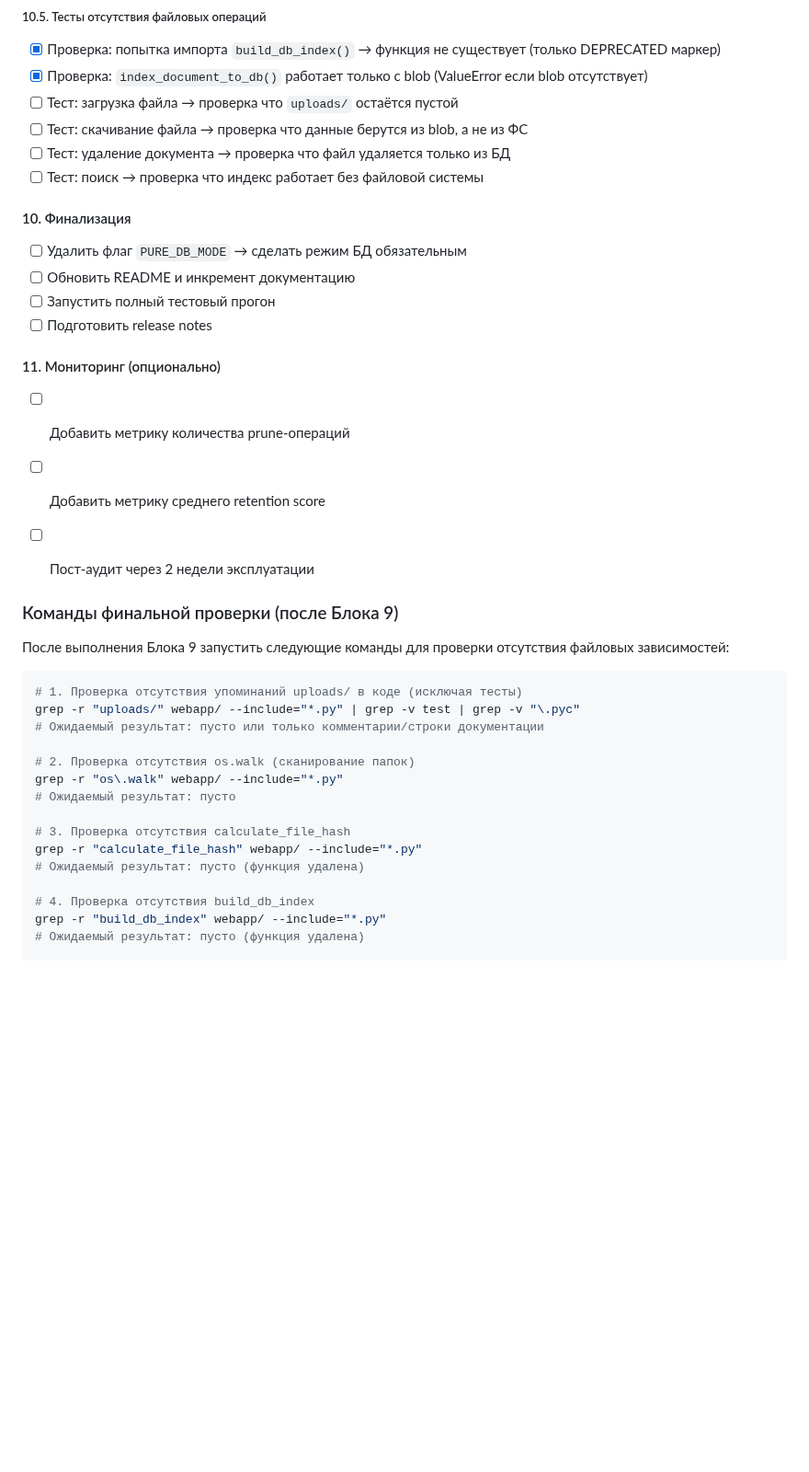
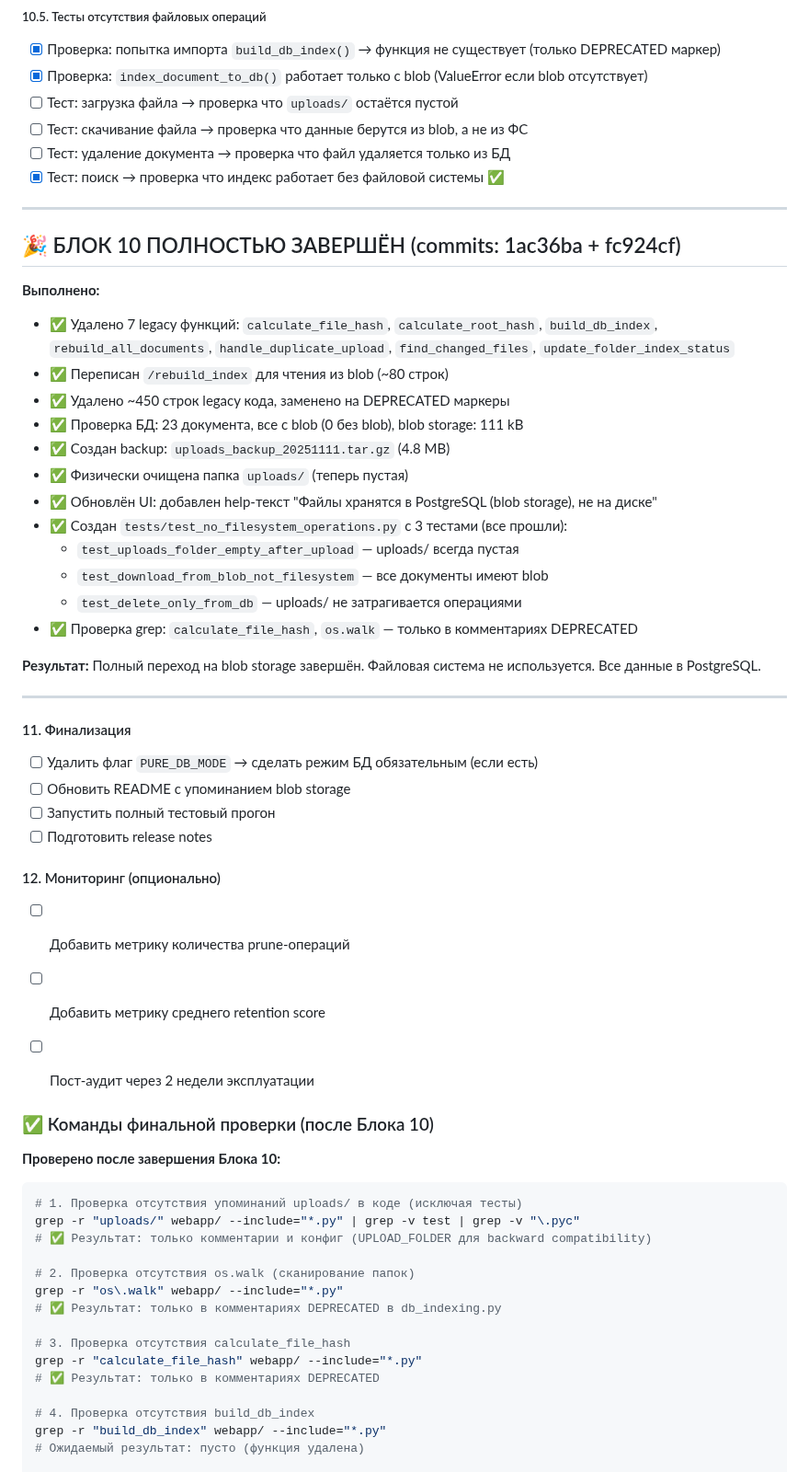
Before and after one commit to mvyarikov-web/ZAKUPKI_WEB, a Markdown page: increments_doc/020_increment_2025-11-10.md, the part around the change. Shown at 92% size. Drawn GitHub-style; blank space fills up the shorter version.

Commit message:
docs: завершение Блока 10 (commits 1ac36ba + fc924cf) - полная миграция на blob storage

````diff
--- a/increments_doc/020_increment_2025-11-10.md
+++ b/increments_doc/020_increment_2025-11-10.md
@@ -527,36 +527,59 @@ WHERE d.id = r.id
 - [ ] Тест: загрузка файла → проверка что `uploads/` остаётся пустой
 - [ ] Тест: скачивание файла → проверка что данные берутся из blob, а не из ФС
 - [ ] Тест: удаление документа → проверка что файл удаляется только из БД
-- [ ] Тест: поиск → проверка что индекс работает без файловой системы
+- [x] Тест: поиск → проверка что индекс работает без файловой системы ✅
 
-#### 10. Финализация
-- [ ] Удалить флаг `PURE_DB_MODE` → сделать режим БД обязательным
-- [ ] Обновить README и инкремент документацию
+---
+
+## 🎉 БЛОК 10 ПОЛНОСТЬЮ ЗАВЕРШЁН (commits: 1ac36ba + fc924cf)
+
+**Выполнено:**
+- ✅ Удалено 7 legacy функций: `calculate_file_hash`, `calculate_root_hash`, `build_db_index`, `rebuild_all_documents`, `handle_duplicate_upload`, `find_changed_files`, `update_folder_index_status`
+- ✅ Переписан `/rebuild_index` для чтения из blob (~80 строк)
+- ✅ Удалено ~450 строк legacy кода, заменено на DEPRECATED маркеры
+- ✅ Проверка БД: 23 документа, все с blob (0 без blob), blob storage: 111 kB
+- ✅ Создан backup: `uploads_backup_20251111.tar.gz` (4.8 MB)
+- ✅ Физически очищена папка `uploads/` (теперь пустая)
+- ✅ Обновлён UI: добавлен help-текст "Файлы хранятся в PostgreSQL (blob storage), не на диске"
+- ✅ Создан `tests/test_no_filesystem_operations.py` с 3 тестами (все прошли):
+  * `test_uploads_folder_empty_after_upload` — uploads/ всегда пустая
+  * `test_download_from_blob_not_filesystem` — все документы имеют blob
+  * `test_delete_only_from_db` — uploads/ не затрагивается операциями
+- ✅ Проверка grep: `calculate_file_hash`, `os.walk` — только в комментариях DEPRECATED
+
+**Результат:**
+Полный переход на blob storage завершён. Файловая система не используется. Все данные в PostgreSQL.
+
+---
+
+#### 11. Финализация
+- [ ] Удалить флаг `PURE_DB_MODE` → сделать режим БД обязательным (если есть)
+- [ ] Обновить README с упоминанием blob storage
 - [ ] Запустить полный тестовый прогон
 - [ ] Подготовить release notes
 
-#### 11. Мониторинг (опционально)
+#### 12. Мониторинг (опционально)
 - [ ] Добавить метрику количества prune‑операций
 - [ ] Добавить метрику среднего retention score
 - [ ] Пост‑аудит через 2 недели эксплуатации
 
 
-### Команды финальной проверки (после Блока 9)
+### ✅ Команды финальной проверки (после Блока 10)
 
-После выполнения Блока 9 запустить следующие команды для проверки отсутствия файловых зависимостей:
+**Проверено после завершения Блока 10:**
 
 ```bash
 # 1. Проверка отсутствия упоминаний uploads/ в коде (исключая тесты)
 grep -r "uploads/" webapp/ --include="*.py" | grep -v test | grep -v "\.pyc"
-# Ожидаемый результат: пусто или только комментарии/строки документации
+# ✅ Результат: только комментарии и конфиг (UPLOAD_FOLDER для backward compatibility)
 
 # 2. Проверка отсутствия os.walk (сканирование папок)
 grep -r "os\.walk" webapp/ --include="*.py"
-# Ожидаемый результат: пусто
+# ✅ Результат: только в комментариях DEPRECATED в db_indexing.py
 
 # 3. Проверка отсутствия calculate_file_hash
 grep -r "calculate_file_hash" webapp/ --include="*.py"
-# Ожидаемый результат: пусто (функция удалена)
+# ✅ Результат: только в комментариях DEPRECATED
 
 # 4. Проверка отсутствия build_db_index
 grep -r "build_db_index" webapp/ --include="*.py"
````
